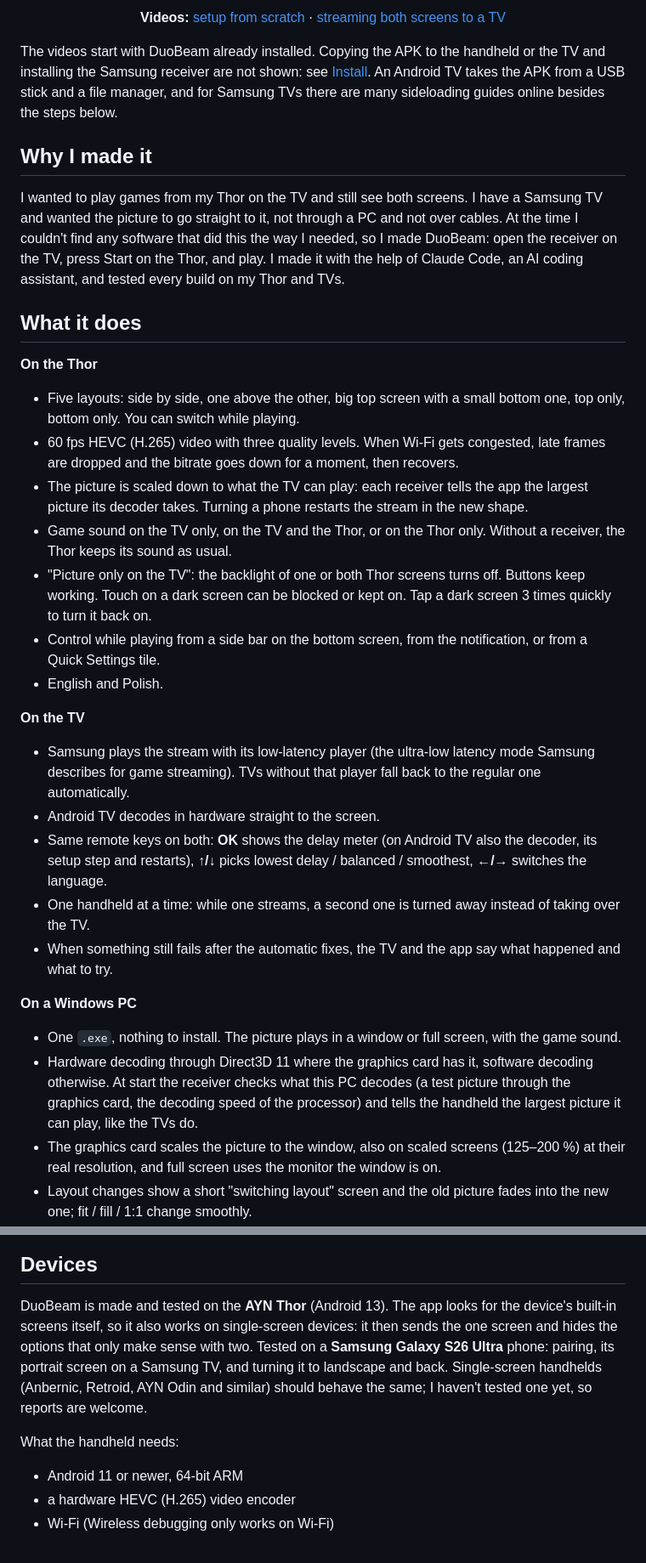
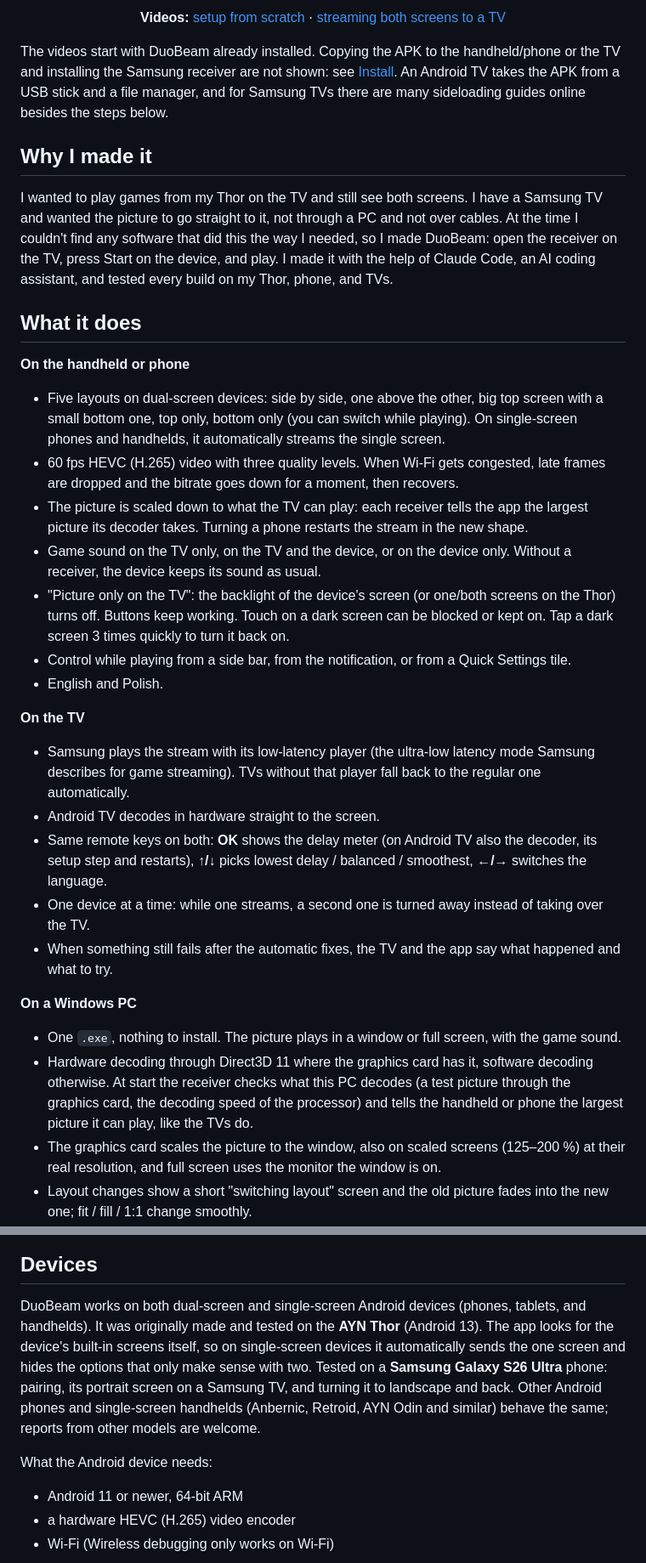
Before and after one commit to Dysprohol/duobeam, a Markdown page: README.md, 2 parts joined by grey strips. Shown at 85% size. Drawn GitHub-style.

Commit message:
Revise README for clarity and device support
Updated the README to clarify device compatibility and usage instructions.

```diff
--- a/README.md
+++ b/README.md
@@ -16,7 +14,7 @@ The receiver runs on Samsung TVs (Tizen), on Android TV / Google TV and on Windo
 <b>Videos:</b> <a href="https://www.youtube.com/watch?v=C4tcTBTjeMU">setup from scratch</a> · <a href="https://www.youtube.com/watch?v=QhAqw3-BiSg">streaming both screens to a TV</a>
 </p>
 
-The videos start with DuoBeam already installed. Copying the APK to the handheld or the TV and installing the Samsung receiver
+The videos start with DuoBeam already installed. Copying the APK to the handheld/phone or the TV and installing the Samsung receiver
 are not shown: see [Install](#install). An Android TV takes the APK from a USB stick and a file manager,
 and for Samsung TVs there are many sideloading guides online besides the steps below.
 
@@ -25,30 +23,30 @@ and for Samsung TVs there are many sideloading guides online besides the steps b
 I wanted to play games from my Thor on the TV and still see both screens.
 I have a Samsung TV and wanted the picture to go straight to it, not through a PC and not over cables.
 At the time I couldn't find any software that did this the way I needed, so I made DuoBeam:
-open the receiver on the TV, press Start on the Thor, and play.
-I made it with the help of Claude Code, an AI coding assistant, and tested every build on my Thor and TVs.
+open the receiver on the TV, press Start on the device, and play.
+I made it with the help of Claude Code, an AI coding assistant, and tested every build on my Thor, phone, and TVs.
 
 ## What it does
 
-**On the Thor**
-- Five layouts: side by side, one above the other, big top screen with a small bottom one, top only, bottom only. You can switch while playing.
+**On the handheld or phone**
+- Five layouts on dual-screen devices: side by side, one above the other, big top screen with a small bottom one, top only, bottom only (you can switch while playing). On single-screen phones and handhelds, it automatically streams the single screen.
 - 60 fps HEVC (H.265) video with three quality levels. When Wi-Fi gets congested, late frames are dropped and the bitrate goes down for a moment, then recovers.
 - The picture is scaled down to what the TV can play: each receiver tells the app the largest picture its decoder takes. Turning a phone restarts the stream in the new shape.
-- Game sound on the TV only, on the TV and the Thor, or on the Thor only. Without a receiver, the Thor keeps its sound as usual.
-- "Picture only on the TV": the backlight of one or both Thor screens turns off. Buttons keep working. Touch on a dark screen can be blocked or kept on. Tap a dark screen 3 times quickly to turn it back on.
-- Control while playing from a side bar on the bottom screen, from the notification, or from a Quick Settings tile.
+- Game sound on the TV only, on the TV and the device, or on the device only. Without a receiver, the device keeps its sound as usual.
+- "Picture only on the TV": the backlight of the device's screen (or one/both screens on the Thor) turns off. Buttons keep working. Touch on a dark screen can be blocked or kept on. Tap a dark screen 3 times quickly to turn it back on.
+- Control while playing from a side bar, from the notification, or from a Quick Settings tile.
 - English and Polish.
 
 **On the TV**
 - Samsung plays the stream with its low-latency player (the ultra-low latency mode Samsung describes for game streaming). TVs without that player fall back to the regular one automatically.
 - Android TV decodes in hardware straight to the screen.
 - Same remote keys on both: **OK** shows the delay meter (on Android TV also the decoder, its setup step and restarts), **↑/↓** picks lowest delay / balanced / smoothest, **←/→** switches the language.
-- One handheld at a time: while one streams, a second one is turned away instead of taking over the TV.
+- One device at a time: while one streams, a second one is turned away instead of taking over the TV.
 - When something still fails after the automatic fixes, the TV and the app say what happened and what to try.
 
 **On a Windows PC**
 - One `.exe`, nothing to install. The picture plays in a window or full screen, with the game sound.
-- Hardware decoding through Direct3D 11 where the graphics card has it, software decoding otherwise. At start the receiver checks what this PC decodes (a test picture through the graphics card, the decoding speed of the processor) and tells the handheld the largest picture it can play, like the TVs do.
+- Hardware decoding through Direct3D 11 where the graphics card has it, software decoding otherwise. At start the receiver checks what this PC decodes (a test picture through the graphics card, the decoding speed of the processor) and tells the handheld or phone the largest picture it can play, like the TVs do.
 - The graphics card scales the picture to the window, also on scaled screens (125–200 %) at their real resolution, and full screen uses the monitor the window is on.
 - Layout changes show a short "switching layout" screen and the old picture fades into the new one; fit / fill / 1:1 change smoothly.
 - Controls appear when you move the mouse: full screen, always on top, delay vs smoothness, fit / fill / 1:1, smooth or sharp scaling, volume, screenshot, info box, language. Keys: **Enter** info, **↑/↓** delay vs smoothness, **F11** or double-click full screen, **T** on top, **S** fit / fill / 1:1, **P** sharp scaling, **M** mute, **−/+** or the wheel volume, **F12** screenshot, **L** or **←/→** language, **Esc** leaves full screen or quits.
@@ -71,13 +69,13 @@ Top screen: the Thor's home screen, bottom screen: the DuoBeam app.
 
 ## Devices
 
-DuoBeam is made and tested on the **AYN Thor** (Android 13).
-The app looks for the device's built-in screens itself, so it also works on single-screen devices:
-it then sends the one screen and hides the options that only make sense with two.
+DuoBeam works on both dual-screen and single-screen Android devices (phones, tablets, and handhelds).
+It was originally made and tested on the **AYN Thor** (Android 13).
+The app looks for the device's built-in screens itself, so on single-screen devices it automatically sends the one screen and hides the options that only make sense with two.
 Tested on a **Samsung Galaxy S26 Ultra** phone: pairing, its portrait screen on a Samsung TV, and turning it to landscape and back.
-Single-screen handhelds (Anbernic, Retroid, AYN Odin and similar) should behave the same; I haven't tested one yet, so reports are welcome.
+Other Android phones and single-screen handhelds (Anbernic, Retroid, AYN Odin and similar) behave the same; reports from other models are welcome.
 
-What the handheld needs:
+What the Android device needs:
 - Android 11 or newer, 64-bit ARM
 - a hardware HEVC (H.265) video encoder
 - Wi-Fi (Wireless debugging only works on Wi-Fi)
```
Also changed, not shown: other parts of README.md (+25 -27 lines).
